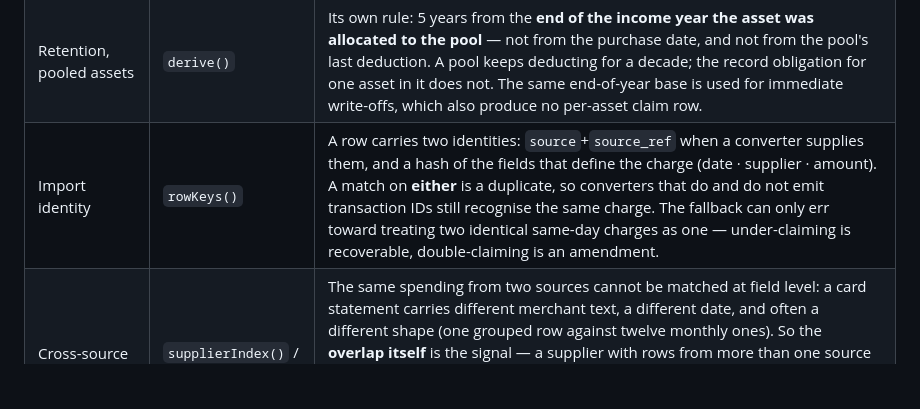
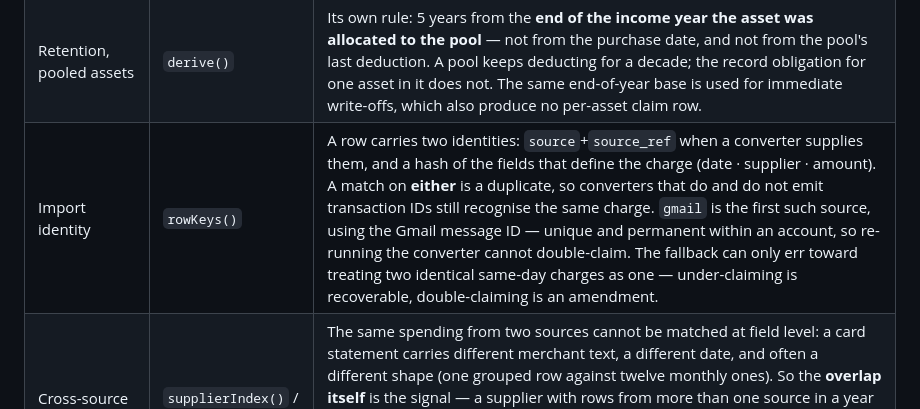
Before and after one commit to kickoffready/personal-tax-assistant, a Markdown page: RULES.md, the part around the change. GitHub-like rendering; blank space fills up the shorter version.

Commit message:
feat: Gmail label to ledger import file
The ledger has been able to merge rows from a generated file since import
was built — planImport, applyImport, and a two-part row identity written
for converters. No converter existed. Expenses were typed by hand while
receipts sat unopened in email.

gmail-to-ledger.gs closes that. Google Apps Script, so there is no OAuth
code, no cloud project, and no credential on disk. A Gmail label becomes
a file the ledger imports.

The duplicate problem was already solved by code that exists. A Gmail
message ID is unique and permanent within an account, which is exactly
the stable identifier source_ref was designed for, so re-running the
converter cannot double-claim. A test proves it: import the same file
twice and the second pass adds zero.

It is a converter, not an end-to-end pipeline, and the gaps are
deliberate. You decide what is deductible by labelling it. Anything the
script cannot parse confidently — no supplier rule, a foreign currency,
no amount, or several amounts in one body — arrives at 0% work use. The
row is visible in the ledger and contributes nothing to any lodgment
total until you set it. Under-claiming is recoverable; double-claiming
is an amendment.

Parsing is the honest weak point, so the script is explicit about its
own confidence rather than guessing. Foreign currency is flagged, never
converted: an amount needs a rate, and a silent guess is worse than no
claim.

45 assertions. The ones that matter test the two files against each
other rather than against assumptions: generated output through the real
planImport, a second import adding nothing, and an imported row
recognised as the same charge entered by hand. The ledger's own 156
assertions still pass — the converter required no change to it.

GMAIL.md covers setup, the labelling habit, adding a supplier rule, and
states the evidence gap plainly: JSON-only means the obligation rests on
those messages staying in Gmail for five years.

Co-Authored-By: Claude Opus 5 <noreply@anthropic.com>

```diff
--- a/RULES.md
+++ b/RULES.md
@@ -36,7 +36,7 @@ together, and a test is there to stop you moving only one.
 | Balancing adjustment | `derive()` | On disposal, proceeds against remaining adjustable value. Above it is assessable at item 24, below it is deductible at D5. |
 | Retention | `derive()` | The later of: 5 years from lodgment, 5 years from the **last claim for decline in value**, and for a CGT asset 5 years after no CGT event can happen. |
 | Retention, pooled assets | `derive()` | Its own rule: 5 years from the **end of the income year the asset was allocated to the pool** — not from the purchase date, and not from the pool's last deduction. A pool keeps deducting for a decade; the record obligation for one asset in it does not. The same end-of-year base is used for immediate write-offs, which also produce no per-asset claim row. |
-| Import identity | `rowKeys()` | A row carries two identities: `source`+`source_ref` when a converter supplies them, and a hash of the fields that define the charge (date · supplier · amount). A match on **either** is a duplicate, so converters that do and do not emit transaction IDs still recognise the same charge. The fallback can only err toward treating two identical same-day charges as one — under-claiming is recoverable, double-claiming is an amendment. |
+| Import identity | `rowKeys()` | A row carries two identities: `source`+`source_ref` when a converter supplies them, and a hash of the fields that define the charge (date · supplier · amount). A match on **either** is a duplicate, so converters that do and do not emit transaction IDs still recognise the same charge. `gmail` is the first such source, using the Gmail message ID — unique and permanent within an account, so re-running the converter cannot double-claim. The fallback can only err toward treating two identical same-day charges as one — under-claiming is recoverable, double-claiming is an amendment. |
 | Cross-source duplicates | `supplierIndex()` / `runChecks()` | The same spending from two sources cannot be matched at field level: a card statement carries different merchant text, a different date, and often a different shape (one grouped row against twelve monthly ones). So the **overlap itself** is the signal — a supplier with rows from more than one source in a year raises a high warning, and the import preview says so while cancelling is still free. Suppliers are compared normalised, so `Optus` and `OPTUS PTY LTD` are one. Rows entered by hand count as their own source. The rule this enforces: **one source per supplier**. |
 | Import never replaces | `planImport()` / `applyImport()` | **Open** replaces the ledger; **Import** merges. Existing rows are never overwritten, colliding `id`/`asset_id` values are re-keyed, and a year record you have already set up is left alone. Every import is previewed with counts before it is applied. |
 | Pool is one-way | `runChecks()` | Once a pool exists, later low-cost assets must be pooled. Flagged, not silently corrected. |
```
